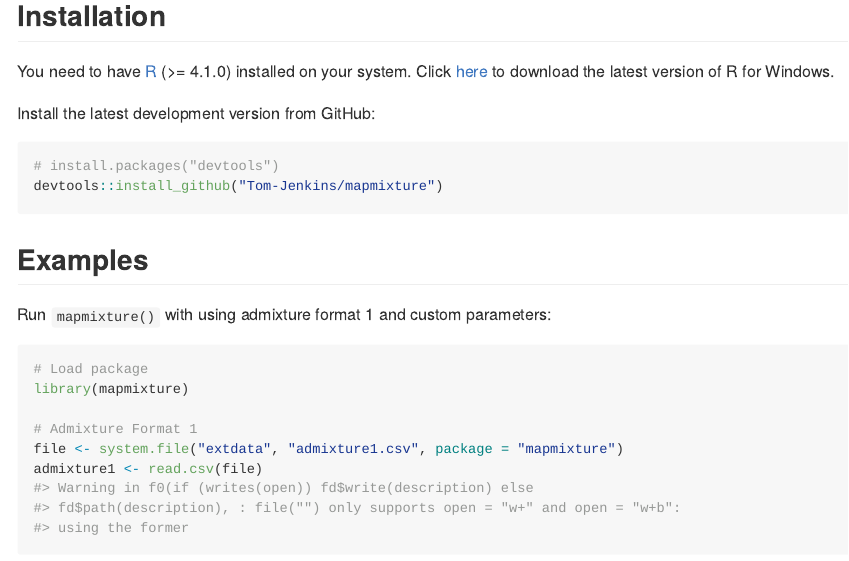
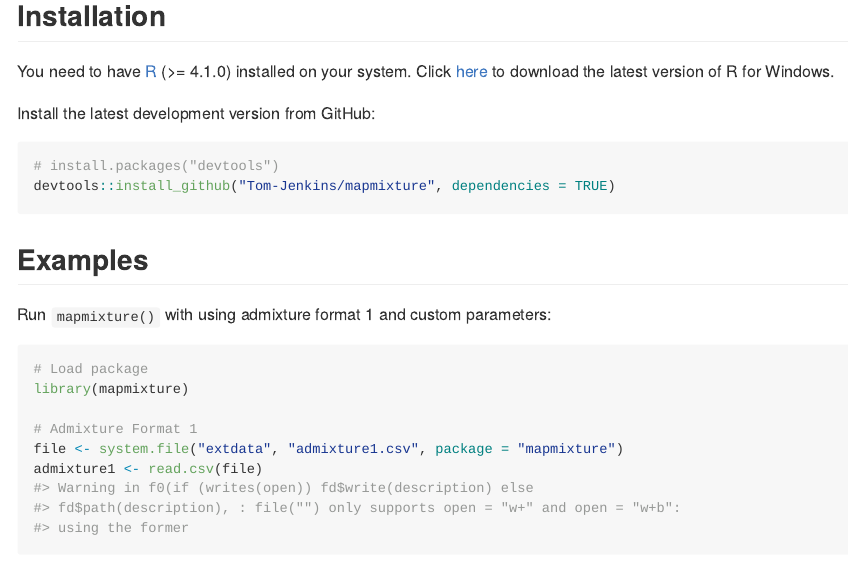
Before and after one commit to Tom-Jenkins/mapmixture, an R Markdown document (README.Rmd): the page in a window 1100 px wide, from 190 px down. Rendered offline with R 4.5, knitr and Pandoc, with nearby package versions; some code elsewhere in the file could not run offline; badge pictures from the web are left out.

Commit message:
Update README.Rmd

````diff
--- a/README.Rmd
+++ b/README.Rmd
@@ -29,7 +29,7 @@ Install the latest development version from GitHub:
 
 ``` r
 # install.packages("devtools")
-devtools::install_github("Tom-Jenkins/mapmixture")
+devtools::install_github("Tom-Jenkins/mapmixture", dependencies = TRUE)
 ```
 
 ## Examples
````
